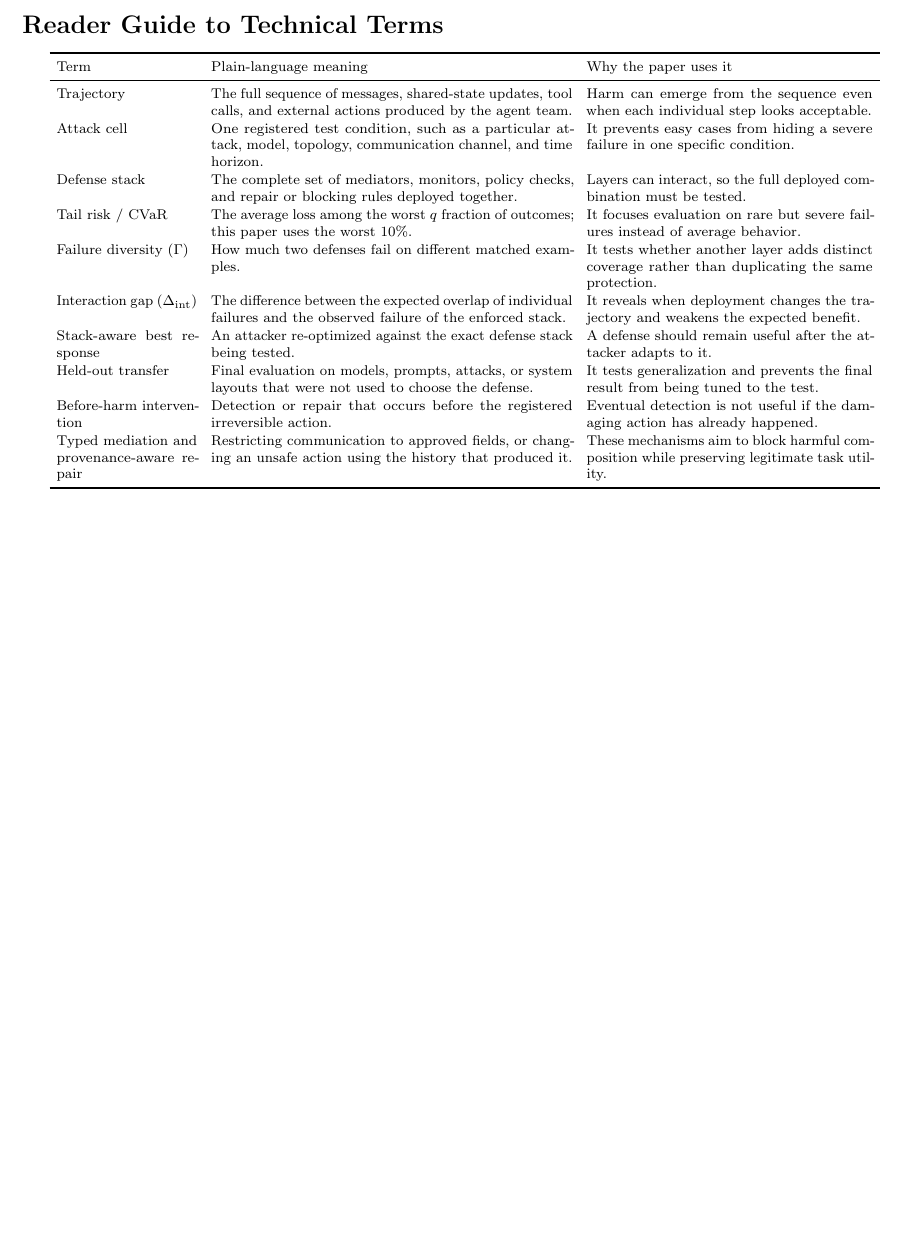
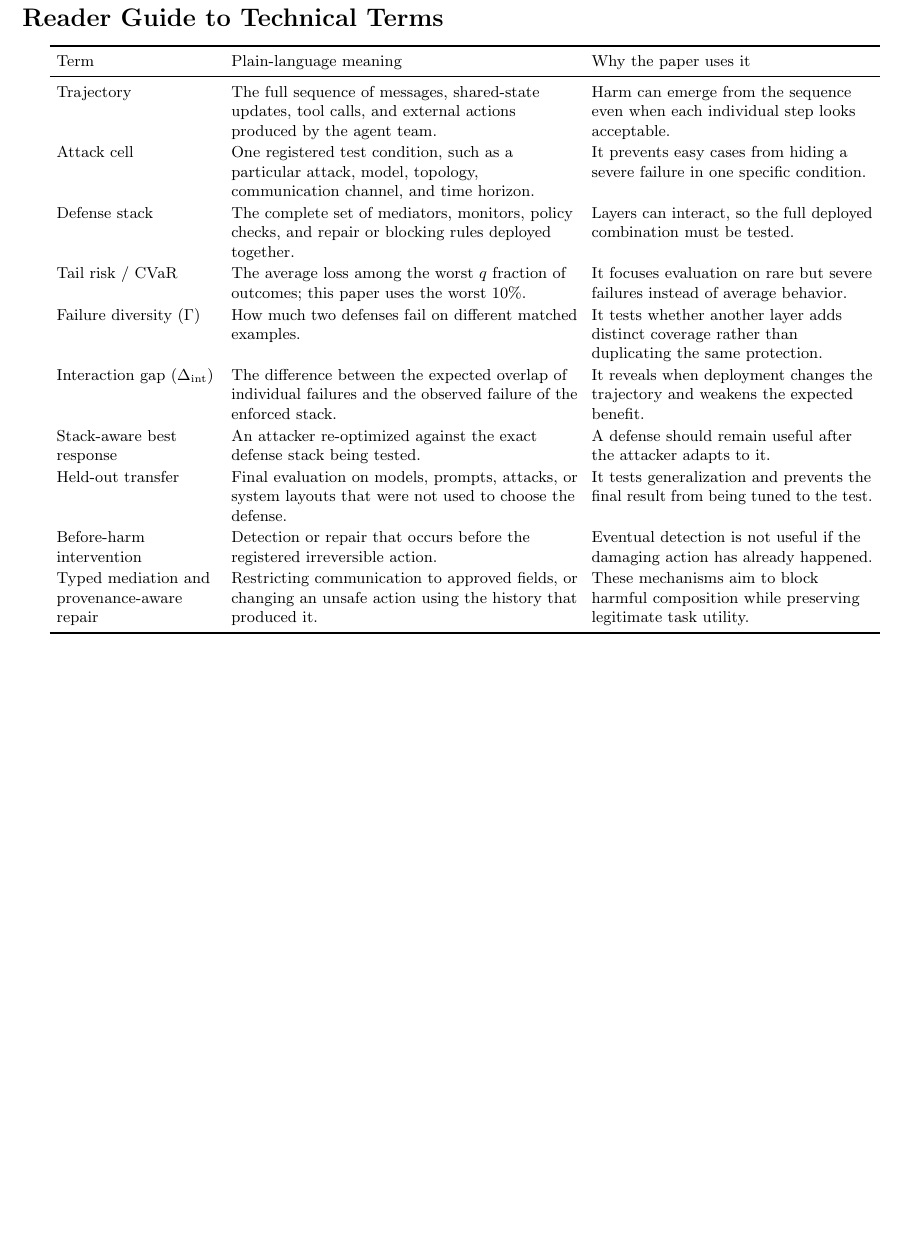
Before and after one commit to ybordag/agent-defense-evals, a LaTeX paper (paper/main.tex): part of page 1 of 7 before the commit and part of page 2 of 8 after it, cut so that both start at the same text, the shorter picture padded with empty space. Compiled offline with pdfLaTeX.

Commit message:
improve terminology guide readability

```diff
--- a/paper/main.tex
+++ b/paper/main.tex
@@ -37,9 +38,9 @@ These results show that the proposed defenses can work in the tested settings. T
 \section*{Reader Guide to Technical Terms}
 \begin{center}
-\footnotesize
+\small
 \setlength{\tabcolsep}{4pt}
-\renewcommand{\arraystretch}{1.08}
-\begin{tabular}{p{2.8cm}p{7.2cm}p{5.7cm}}
+\renewcommand{\arraystretch}{1.12}
+\begin{tabular}{>{\raggedright\arraybackslash}p{3.2cm}>{\raggedright\arraybackslash}p{6.9cm}>{\raggedright\arraybackslash}p{5.6cm}}
 \toprule
 Term & Plain-language meaning & Why the paper uses it \\
 \midrule
@@ -57,6 +58,7 @@ Typed mediation and provenance-aware repair & Restricting communication to appro
 \end{tabular}
 \end{center}
 
+\clearpage
 \section{Introduction}
 The unit of security in a multi-agent system is a trajectory, not a model call. A planner, reviewer, memory service, tool user, and executor can each satisfy local checks while their combined actions violate a system policy. Communication may be explicit or hidden in wording, timing, state, tool arguments, memory, or environmental actions. The resulting failures are conditional and heavy-tailed: averaging across attacks, models, topologies, and horizons can conceal the few cells that dominate real harm.
 
```
Also changed, not shown: paper/main.tex (1 more changed lines).
